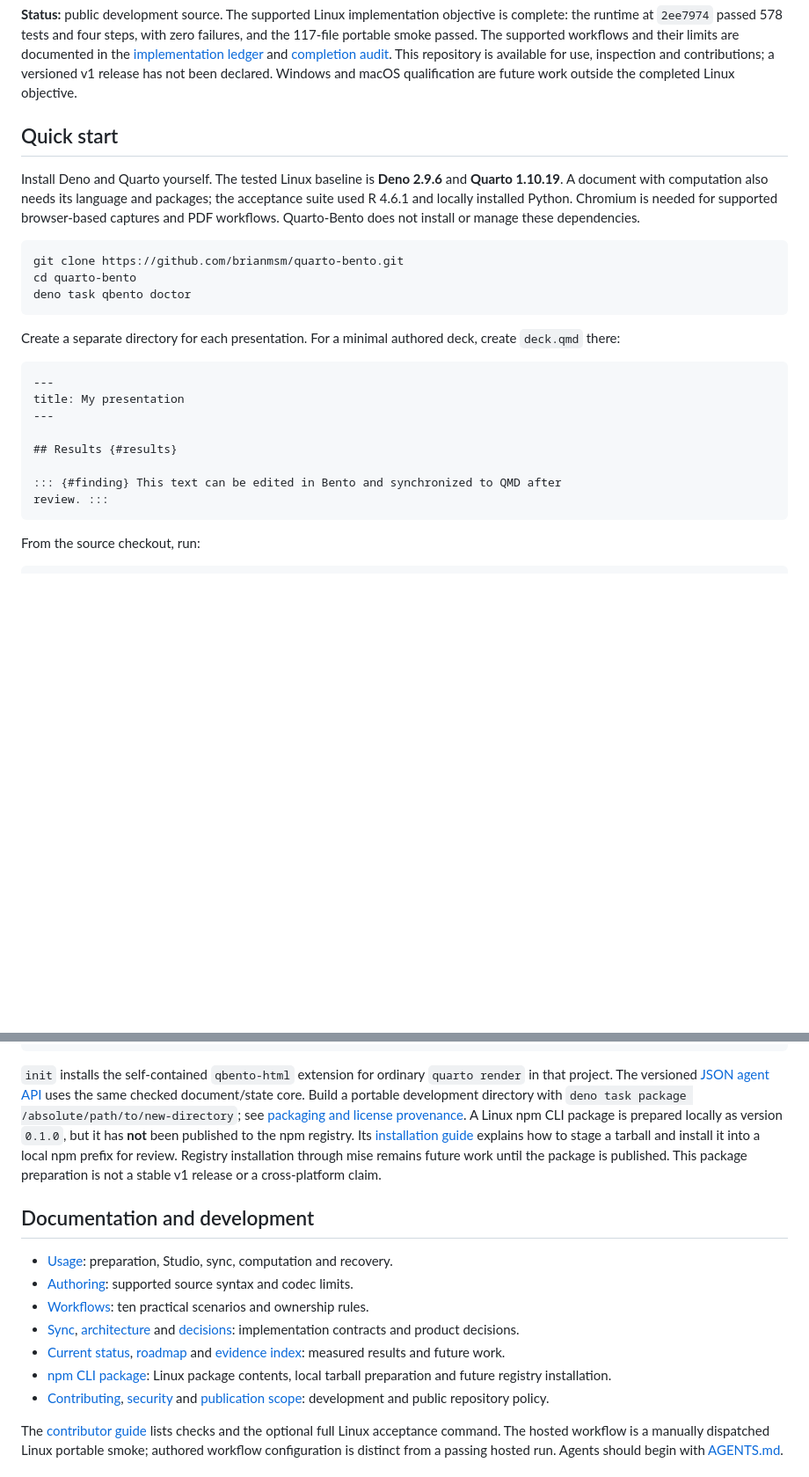
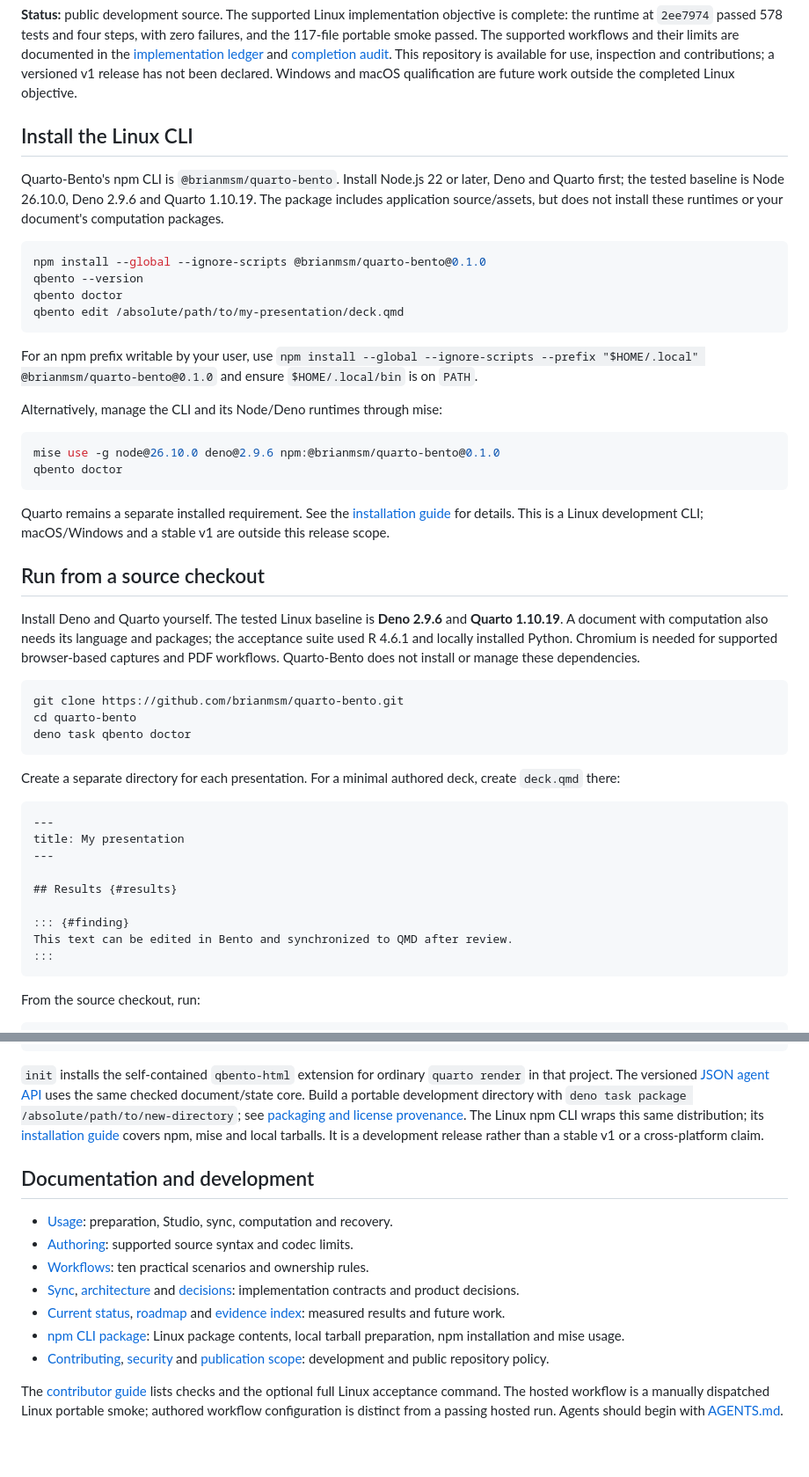
Before and after one commit to brianmsm/quarto-bento, a Markdown page: README.md, 2 parts joined by grey strips. Shown at 88% size. Drawn GitHub-style; blank space fills up the shorter version.

Commit message:
docs: document npm and mise installation for Linux CLI

````diff
--- a/README.md
+++ b/README.md
@@ -16,7 +16,36 @@ use, inspection and contributions; a versioned v1 release has not been declared.
 Windows and macOS qualification are future work outside the completed Linux
 objective.
 
-## Quick start
+## Install the Linux CLI
+
+Quarto-Bento's npm CLI is `@brianmsm/quarto-bento`. Install Node.js 22 or later,
+Deno and Quarto first; the tested baseline is Node 26.10.0, Deno 2.9.6 and
+Quarto 1.10.19. The package includes application source/assets, but does not
+install these runtimes or your document's computation packages.
+
+```sh
+npm install --global --ignore-scripts @brianmsm/quarto-bento@0.1.0
+qbento --version
+qbento doctor
+qbento edit /absolute/path/to/my-presentation/deck.qmd
+```
+
+For an npm prefix writable by your user, use
+`npm install --global --ignore-scripts --prefix "$HOME/.local" @brianmsm/quarto-bento@0.1.0`
+and ensure `$HOME/.local/bin` is on `PATH`.
+
+Alternatively, manage the CLI and its Node/Deno runtimes through mise:
+
+```sh
+mise use -g node@26.10.0 deno@2.9.6 npm:@brianmsm/quarto-bento@0.1.0
+qbento doctor
+```
+
+Quarto remains a separate installed requirement. See the
+[installation guide](docs/NPM.md) for details. This is a Linux development CLI;
+macOS/Windows and a stable v1 are outside this release scope.
+
+## Run from a source checkout
 
 Install Deno and Quarto yourself. The tested Linux baseline is **Deno 2.9.6**
 and **Quarto 1.10.19**. A document with computation also needs its language and
@@ -33,15 +62,16 @@ deno task qbento doctor
 Create a separate directory for each presentation. For a minimal authored deck,
 create `deck.qmd` there:
 
-```markdown
+```qmd
 ---
 title: My presentation
 ---
 
 ## Results {#results}
 
-::: {#finding} This text can be edited in Bento and synchronized to QMD after
-review. :::
+::: {#finding}
+This text can be edited in Bento and synchronized to QMD after review.
+:::
 ```
 
 From the source checkout, run:
@@ -119,12 +149,10 @@ qbento init presentation.qmd
 [JSON agent API](docs/AGENT-API.md) uses the same checked document/state core.
 Build a portable development directory with
 `deno task package /absolute/path/to/new-directory`; see
-[packaging and license provenance](docs/PACKAGING.md). A Linux npm CLI package
-is prepared locally as version `0.1.0`, but it has **not** been published to the
-npm registry. Its [installation guide](docs/NPM.md) explains how to stage a
-tarball and install it into a local npm prefix for review. Registry installation
-through mise remains future work until the package is published. This package
-preparation is not a stable v1 release or a cross-platform claim.
+[packaging and license provenance](docs/PACKAGING.md). The Linux npm CLI wraps
+this same distribution; its [installation guide](docs/NPM.md) covers npm, mise
+and local tarballs. It is a development release rather than a stable v1 or a
+cross-platform claim.
 
 ## Documentation and development
 
@@ -138,7 +166,7 @@ preparation is not a stable v1 release or a cross-platform claim.
   and [evidence index](docs/evidence/README.md): measured results and future
   work.
 - [npm CLI package](docs/NPM.md): Linux package contents, local tarball
-  preparation and future registry installation.
+  preparation, npm installation and mise usage.
 - [Contributing](CONTRIBUTING.md), [security](SECURITY.md) and
   [publication scope](docs/PUBLICATION.md): development and public repository
   policy.
````
Also changed, not shown: docs/NPM.md (+38 -18 lines), docs/NPM_README.md (+25 -15 lines).
